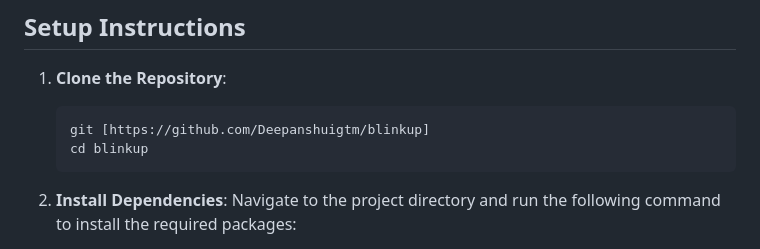
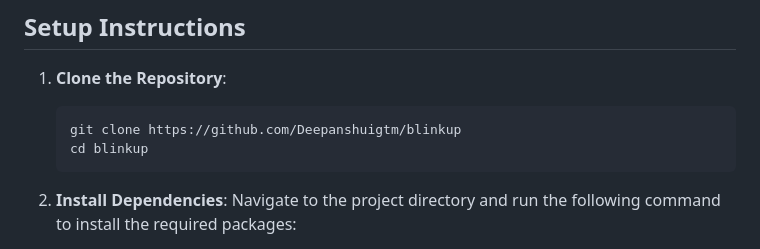
Before and after one commit to Deepanshuigtm/blinkup, a Markdown page: README.md, the part around the change. GitHub-like rendering.

````diff
--- a/README.md
+++ b/README.md
@@ -35,7 +35,7 @@ Before running the app, ensure you have the following installed:
 
 1. **Clone the Repository**:
    ```bash
-   git [https://github.com/Deepanshuigtm/blinkup]
+   git clone https://github.com/Deepanshuigtm/blinkup
    cd blinkup
    ```
 
````
